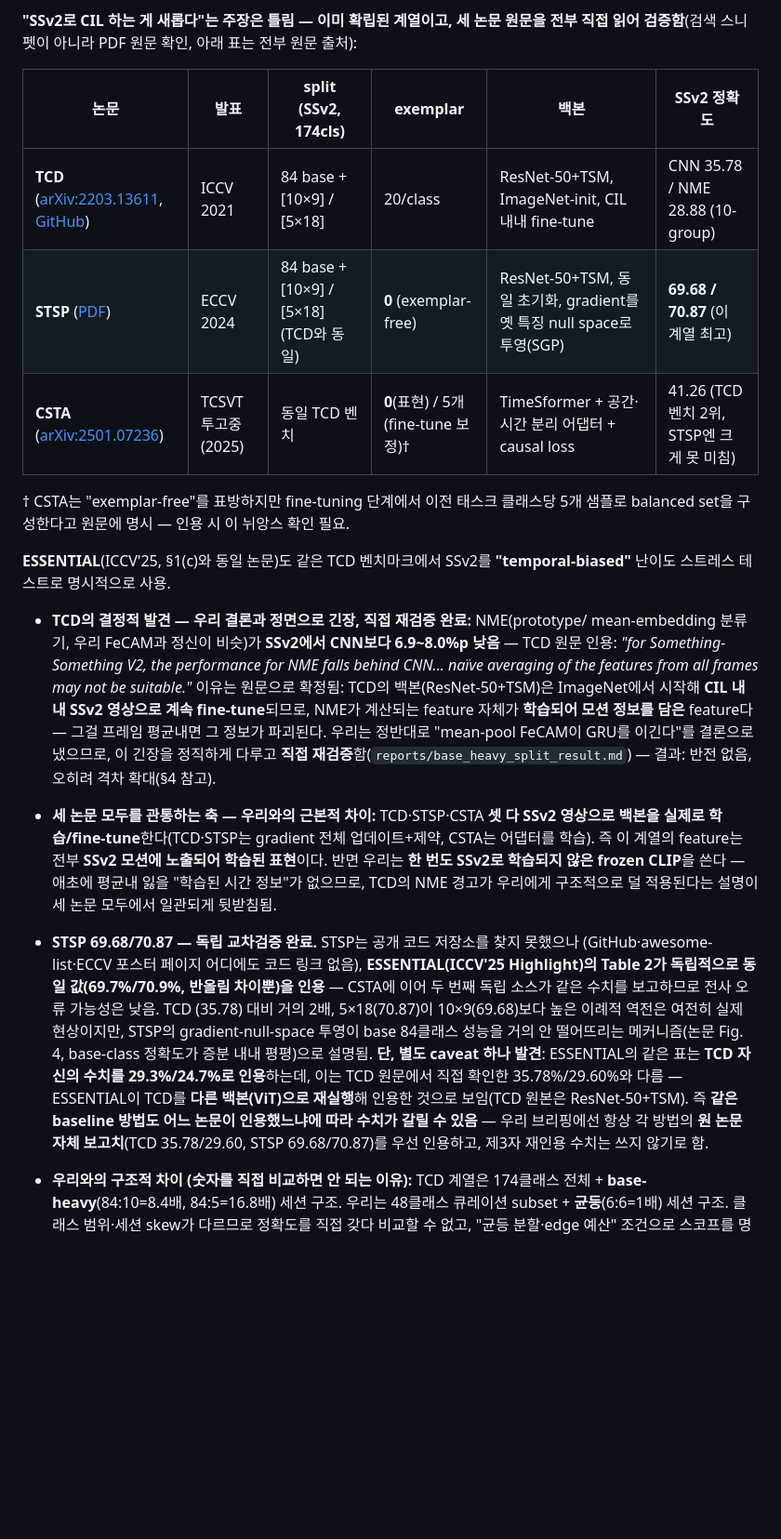
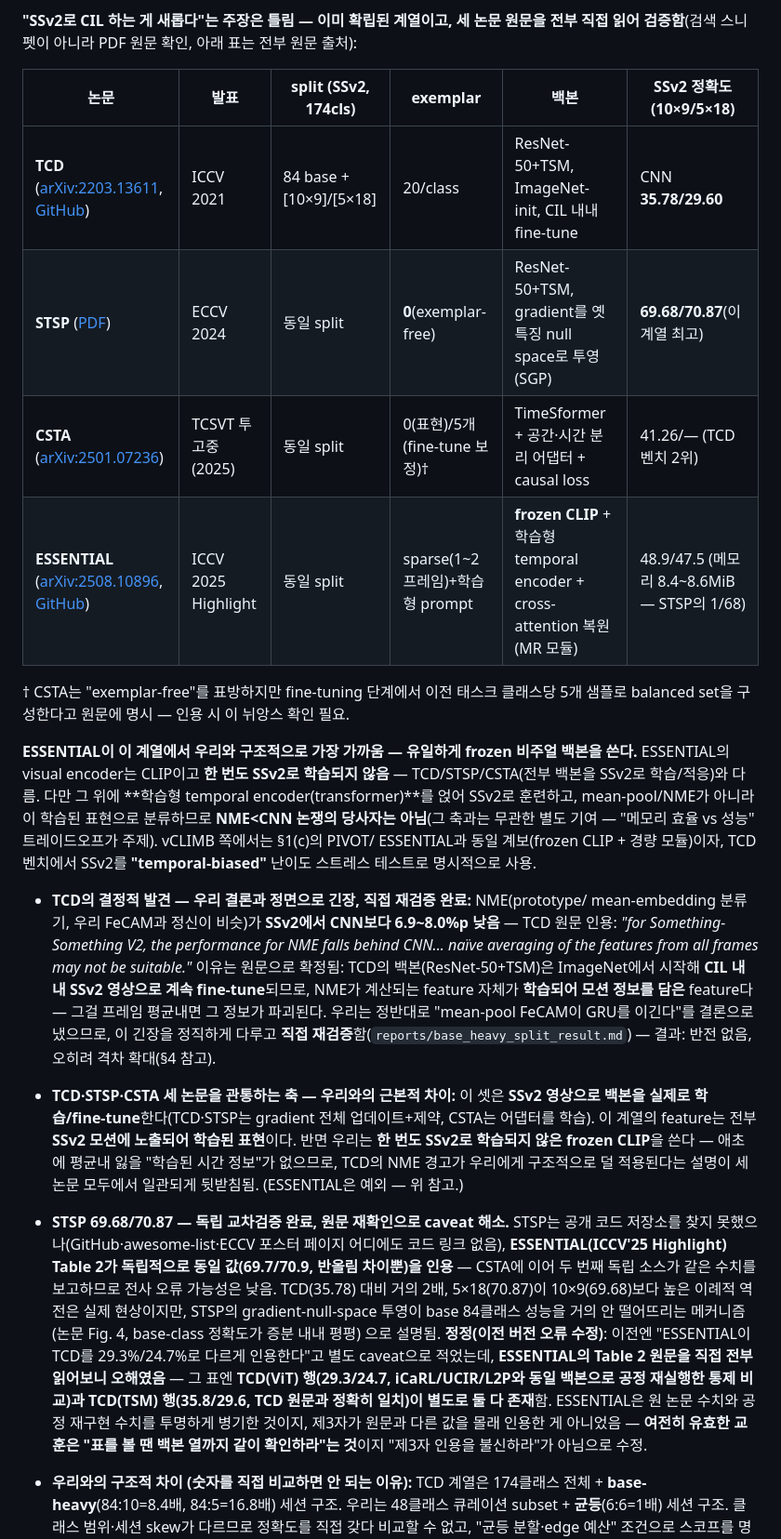
Before and after one commit to STkangyh/coad-mini, a Markdown page: reports/sota_positioning_brief.md, the part around the change. Shown at 93% size. GitHub-like rendering; blank space fills up the shorter version.

Commit message:
docs: verify ESSENTIAL primary source, correct prior TCD-citation misreading
Read ESSENTIAL (ICCV'25 Highlight, arXiv:2508.10896) in full, including
supplementary material. Adds it as a fourth row to the SSv2-CIL landscape
table in sota_positioning_brief.md §1(f): frozen CLIP + learnable temporal
encoder + cross-attention memory retrieval (MR module), SSv2 48.9/47.5 at
8.4-8.6MiB memory (vs STSP's 570MiB for a similar accuracy range).

Key structural finding: ESSENTIAL is the only paper in this SSv2-CIL lineage
that keeps its visual backbone frozen (CLIP, never trained on SSv2) --
TCD/STSP/CSTA all train or adapt their backbone on SSv2 video. This makes
ESSENTIAL the structurally closest comparison point to our own approach in
this specific landscape, though it isn't part of the NME-vs-CNN tension
(it classifies via a learned temporal encoder, not mean-pool/NME).

Corrects an error from the previous commit (285dc5e): that commit flagged
ESSENTIAL's TCD citation (29.3/24.7) as diverging from TCD's own reported
number (35.78/29.60) and drew a 'always cite the original paper' lesson from
it. Having now read ESSENTIAL's Table 2 in full, both rows are present:
TCD(ViT) at 29.3/24.7 (a controlled re-implementation run under the same
backbone as iCaRL/UCIR/L2P for fair comparison) AND TCD(TSM) at 35.8/29.6
(matching TCD's own paper exactly). ESSENTIAL reports both transparently --
it was not a citation error, just an incomplete read of the table on my
part. Revised the lesson accordingly.

Tests: 68 passed.

Co-Authored-By: Claude Sonnet 5 <noreply@anthropic.com>

```diff
--- a/reports/sota_positioning_brief.md
+++ b/reports/sota_positioning_brief.md
@@ -38,16 +38,23 @@
 **"SSv2로 CIL 하는 게 새롭다"는 주장은 틀림 — 이미 확립된 계열이고, 세 논문 원문을
 전부 직접 읽어 검증함**(검색 스니펫이 아니라 PDF 원문 확인, 아래 표는 전부 원문 출처):
 
-| 논문 | 발표 | split (SSv2, 174cls) | exemplar | 백본 | SSv2 정확도 |
+| 논문 | 발표 | split (SSv2, 174cls) | exemplar | 백본 | SSv2 정확도(10×9/5×18) |
 |---|---|---|---|---|---|
-| **TCD** ([arXiv:2203.13611](https://arxiv.org/abs/2203.13611), [GitHub](https://github.com/bellos1203/TCD)) | ICCV 2021 | 84 base + [10×9] / [5×18] | 20/class | ResNet-50+TSM, ImageNet-init, CIL 내내 fine-tune | CNN 35.78 / NME 28.88 (10-group) |
-| **STSP** ([PDF](https://www.ecva.net/papers/eccv_2024/papers_ECCV/papers/04106.pdf)) | ECCV 2024 | 84 base + [10×9] / [5×18] (TCD와 동일) | **0** (exemplar-free) | ResNet-50+TSM, 동일 초기화, gradient를 옛 특징 null space로 투영(SGP) | **69.68 / 70.87** (이 계열 최고) |
-| **CSTA** ([arXiv:2501.07236](https://arxiv.org/abs/2501.07236)) | TCSVT 투고중(2025) | 동일 TCD 벤치 | **0**(표현) / 5개(fine-tune 보정)† | TimeSformer + 공간·시간 분리 어댑터 + causal loss | 41.26 (TCD 벤치 2위, STSP엔 크게 못 미침) |
+| **TCD** ([arXiv:2203.13611](https://arxiv.org/abs/2203.13611), [GitHub](https://github.com/bellos1203/TCD)) | ICCV 2021 | 84 base + [10×9]/[5×18] | 20/class | ResNet-50+TSM, ImageNet-init, CIL 내내 fine-tune | CNN **35.78/29.60** |
+| **STSP** ([PDF](https://www.ecva.net/papers/eccv_2024/papers_ECCV/papers/04106.pdf)) | ECCV 2024 | 동일 split | **0**(exemplar-free) | ResNet-50+TSM, gradient를 옛 특징 null space로 투영(SGP) | **69.68/70.87**(이 계열 최고) |
+| **CSTA** ([arXiv:2501.07236](https://arxiv.org/abs/2501.07236)) | TCSVT 투고중(2025) | 동일 split | 0(표현)/5개(fine-tune 보정)† | TimeSformer + 공간·시간 분리 어댑터 + causal loss | 41.26/— (TCD 벤치 2위) |
+| **ESSENTIAL** ([arXiv:2508.10896](https://arxiv.org/abs/2508.10896), [GitHub](https://github.com/KHU-VLL/ESSENTIAL)) | ICCV 2025 Highlight | 동일 split | sparse(1~2프레임)+학습형 prompt | **frozen CLIP** + 학습형 temporal encoder + cross-attention 복원(MR 모듈) | 48.9/47.5 (메모리 8.4~8.6MiB — STSP의 1/68) |
 
 † CSTA는 "exemplar-free"를 표방하지만 fine-tuning 단계에서 이전 태스크 클래스당
 5개 샘플로 balanced set을 구성한다고 원문에 명시 — 인용 시 이 뉘앙스 확인 필요.
 
-**ESSENTIAL**(ICCV'25, §1(c)와 동일 논문)도 같은 TCD 벤치마크에서 SSv2를
+**ESSENTIAL이 이 계열에서 우리와 구조적으로 가장 가까움 — 유일하게 frozen 비주얼
+백본을 쓴다.** ESSENTIAL의 visual encoder는 CLIP이고 **한 번도 SSv2로 학습되지
+않음** — TCD/STSP/CSTA(전부 백본을 SSv2로 학습/적응)와 다름. 다만 그 위에 **학습형
+temporal encoder(transformer)**를 얹어 SSv2로 훈련하고, mean-pool/NME가 아니라 이
+학습된 표현으로 분류하므로 **NME<CNN 논쟁의 당사자는 아님**(그 축과는 무관한 별도
+기여 — "메모리 효율 vs 성능" 트레이드오프가 주제). vCLIMB 쪽에서는 §1(c)의 PIVOT/
+ESSENTIAL과 동일 계보(frozen CLIP + 경량 모듈)이자, TCD 벤치에서 SSv2를
 **"temporal-biased"** 난이도 스트레스 테스트로 명시적으로 사용.
 
 - **TCD의 결정적 발견 — 우리 결론과 정면으로 긴장, 직접 재검증 완료:** NME(prototype/
@@ -61,26 +68,28 @@
   정직하게 다루고 **직접 재검증**함(`reports/base_heavy_split_result.md`) — 결과: 반전
   없음, 오히려 격차 확대(§4 참고).
 
-- **세 논문 모두를 관통하는 축 — 우리와의 근본적 차이:** TCD·STSP·CSTA **셋 다 SSv2
+- **TCD·STSP·CSTA 세 논문을 관통하는 축 — 우리와의 근본적 차이:** 이 셋은 **SSv2
   영상으로 백본을 실제로 학습/fine-tune**한다(TCD·STSP는 gradient 전체 업데이트+제약,
-  CSTA는 어댑터를 학습). 즉 이 계열의 feature는 전부 **SSv2 모션에 노출되어 학습된
+  CSTA는 어댑터를 학습). 이 계열의 feature는 전부 **SSv2 모션에 노출되어 학습된
   표현**이다. 반면 우리는 **한 번도 SSv2로 학습되지 않은 frozen CLIP**을 쓴다 — 애초에
   평균내 잃을 "학습된 시간 정보"가 없으므로, TCD의 NME 경고가 우리에게 구조적으로 덜
-  적용된다는 설명이 세 논문 모두에서 일관되게 뒷받침됨.
+  적용된다는 설명이 세 논문 모두에서 일관되게 뒷받침됨. (ESSENTIAL은 예외 — 위 참고.)
 
-- **STSP 69.68/70.87 — 독립 교차검증 완료.** STSP는 공개 코드 저장소를 찾지 못했으나
-  (GitHub·awesome-list·ECCV 포스터 페이지 어디에도 코드 링크 없음), **ESSENTIAL(ICCV'25
-  Highlight)의 Table 2가 독립적으로 동일 값(69.7%/70.9%, 반올림 차이뿐)을 인용** —
-  CSTA에 이어 두 번째 독립 소스가 같은 수치를 보고하므로 전사 오류 가능성은 낮음. TCD
-  (35.78) 대비 거의 2배, 5×18(70.87)이 10×9(69.68)보다 높은 이례적 역전은 여전히 실제
-  현상이지만, STSP의 gradient-null-space 투영이 base 84클래스 성능을 거의 안 떨어뜨리는
-  메커니즘(논문 Fig. 4, base-class 정확도가 증분 내내 평평)으로 설명됨.
-  **단, 별도 caveat 하나 발견**: ESSENTIAL의 같은 표는 **TCD 자신의 수치를 29.3%/24.7%로
-  인용**하는데, 이는 TCD 원문에서 직접 확인한 35.78%/29.60%와 다름 — ESSENTIAL이 TCD를
-  **다른 백본(ViT)으로 재실행**해 인용한 것으로 보임(TCD 원본은 ResNet-50+TSM). 즉
-  **같은 baseline 방법도 어느 논문이 인용했느냐에 따라 수치가 갈릴 수 있음** — 우리
-  브리핑에선 항상 각 방법의 **원 논문 자체 보고치**(TCD 35.78/29.60, STSP 69.68/70.87)를
-  우선 인용하고, 제3자 재인용 수치는 쓰지 않기로 함.
+- **STSP 69.68/70.87 — 독립 교차검증 완료, 원문 재확인으로 caveat 해소.** STSP는 공개
+  코드 저장소를 찾지 못했으나(GitHub·awesome-list·ECCV 포스터 페이지 어디에도 코드
+  링크 없음), **ESSENTIAL(ICCV'25 Highlight) Table 2가 독립적으로 동일 값(69.7/70.9,
+  반올림 차이뿐)을 인용** — CSTA에 이어 두 번째 독립 소스가 같은 수치를 보고하므로
+  전사 오류 가능성은 낮음. TCD(35.78) 대비 거의 2배, 5×18(70.87)이 10×9(69.68)보다
+  높은 이례적 역전은 실제 현상이지만, STSP의 gradient-null-space 투영이 base 84클래스
+  성능을 거의 안 떨어뜨리는 메커니즘(논문 Fig. 4, base-class 정확도가 증분 내내 평평)
+  으로 설명됨.
+  **정정(이전 버전 오류 수정)**: 이전엔 "ESSENTIAL이 TCD를 29.3%/24.7%로 다르게
+  인용한다"고 별도 caveat으로 적었는데, **ESSENTIAL의 Table 2 원문을 직접 전부 읽어보니
+  오해였음** — 그 표엔 **TCD(ViT) 행(29.3/24.7, iCaRL/UCIR/L2P와 동일 백본으로 공정
+  재실행한 통제 비교)과 TCD(TSM) 행(35.8/29.6, TCD 원문과 정확히 일치)이 별도로
+  둘 다 존재**함. ESSENTIAL은 원 논문 수치와 공정 재구현 수치를 투명하게 병기한 것이지,
+  제3자가 원문과 다른 값을 몰래 인용한 게 아니었음 — **여전히 유효한 교훈은 "표를 볼 땐
+  백본 열까지 같이 확인하라"는 것**이지 "제3자 인용을 불신하라"가 아님으로 수정.
 
 - **우리와의 구조적 차이 (숫자를 직접 비교하면 안 되는 이유):** TCD 계열은 174클래스
   전체 + **base-heavy**(84:10=8.4배, 84:5=16.8배) 세션 구조. 우리는 48클래스 큐레이션
```
